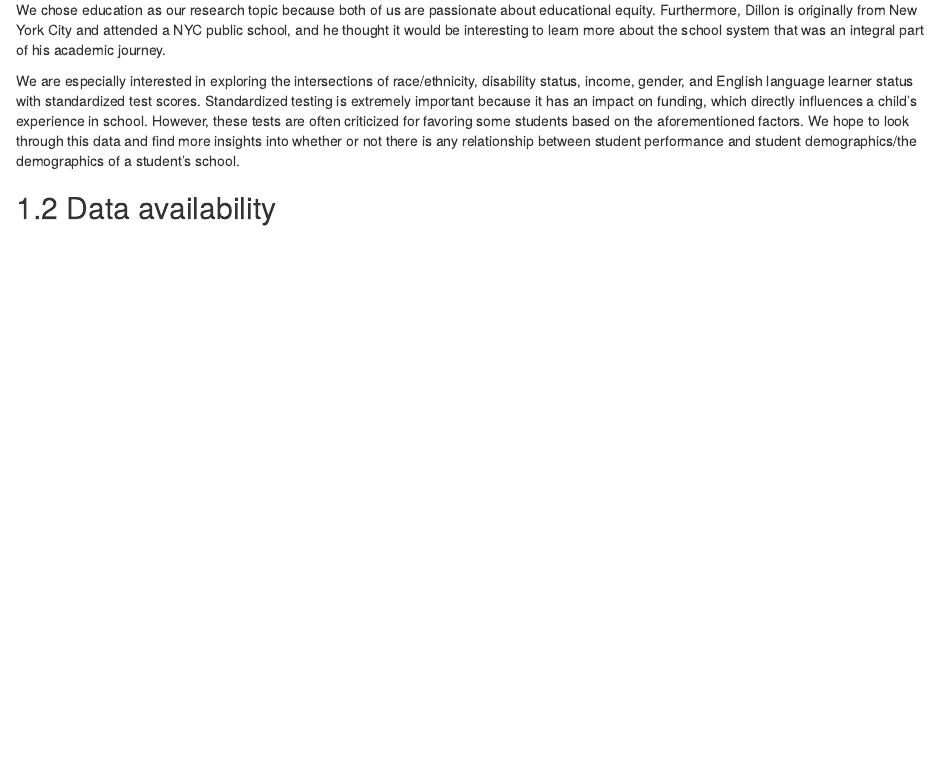
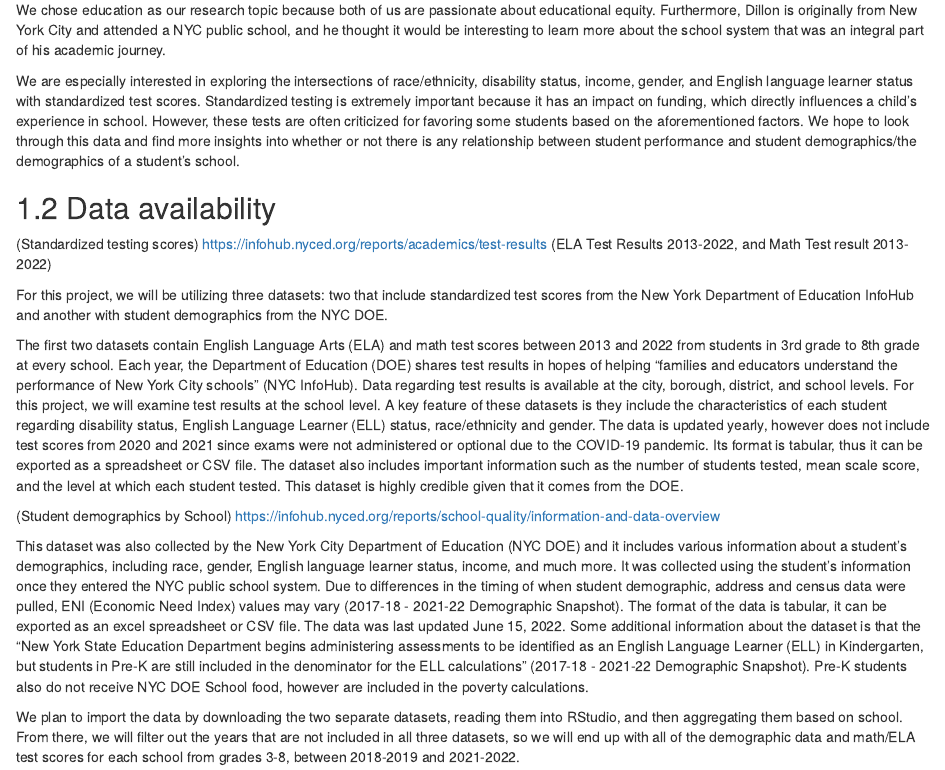
Before and after one commit to dillonsparks/education, an R Markdown document (proposal.Rmd): the page in a window 1100 px wide, from 120 px down. Rendered offline with R 4.5, knitr and Pandoc, with nearby package versions; drawn as R Markdown's standard HTML page in place of the format the file asks for.

Commit message:
11/1 proposal (hw 3)

```diff
--- a/proposal.Rmd
+++ b/proposal.Rmd
@@ -7,3 +7,17 @@ We chose education as our research topic because both of us are passionate about
 We are especially interested in exploring the intersections of race/ethnicity, disability status, income, gender, and English language learner status with standardized test scores. Standardized testing is extremely important because it has an impact on funding, which directly influences a child’s experience in school. However, these tests are often criticized for favoring some students based on the aforementioned factors. We hope to look through this data and find more insights into whether or not there is any relationship between student performance and student demographics/the demographics of a student’s school.
 
 ## Data availability
+
+(Standardized testing scores)
+https://infohub.nyced.org/reports/academics/test-results (ELA Test Results 2013-2022, and Math Test result 2013-2022)
+
+For this project, we will be utilizing three datasets: two that include standardized test scores from the New York Department of Education InfoHub and another with student demographics from the NYC DOE.
+
+The first two datasets contain English Language Arts (ELA) and math test scores between 2013 and 2022 from students in 3rd grade to 8th grade at every school. Each year, the Department of Education (DOE) shares test results in hopes of  helping “families and educators understand the performance of New York City schools” (NYC InfoHub). Data regarding test results is available at the city, borough, district, and school levels. For this project, we will examine test results at the school level. A key feature of these datasets is they include the characteristics of each student regarding disability status, English Language Learner (ELL) status, race/ethnicity and gender. The data is updated yearly, however does not include test scores from 2020 and 2021 since exams were not administered or optional due to the COVID-19 pandemic. Its format is tabular, thus it can be exported as a spreadsheet or CSV file. The dataset also includes important information such as the number of students tested, mean scale score, and the level at which each student tested. This dataset is highly credible given that it comes from the DOE.
+
+(Student demographics by School)
+https://infohub.nyced.org/reports/school-quality/information-and-data-overview
+
+This dataset was also collected by the New York City Department of Education (NYC DOE) and it includes various information about a student’s demographics, including race, gender, English language learner status, income, and much more. It was collected using the student’s information once they entered the NYC public school system. Due to differences in the timing of when student demographic, address and census data were pulled, ENI (Economic Need Index) values may vary (2017-18 - 2021-22 Demographic Snapshot). The format of the data is tabular, it can be exported as an excel spreadsheet or CSV file. The data was last updated June 15, 2022. Some additional information about the dataset is that the “New York State Education Department begins administering assessments to be identified as an English Language Learner (ELL) in Kindergarten, but students in Pre-K are still included in the denominator for the ELL calculations” (2017-18 - 2021-22 Demographic Snapshot). Pre-K students also do not receive NYC DOE School food, however are included in the poverty calculations.
+
+We plan to import the data by downloading the two separate datasets, reading them into RStudio, and then aggregating them based on school. From there, we will filter out the years that are not included in all three datasets, so we will end up with all of the demographic data and math/ELA test scores for each school from grades 3-8, between 2018-2019 and 2021-2022.
```
Also changed, not shown: docs/search_index.json, 1 other file.
